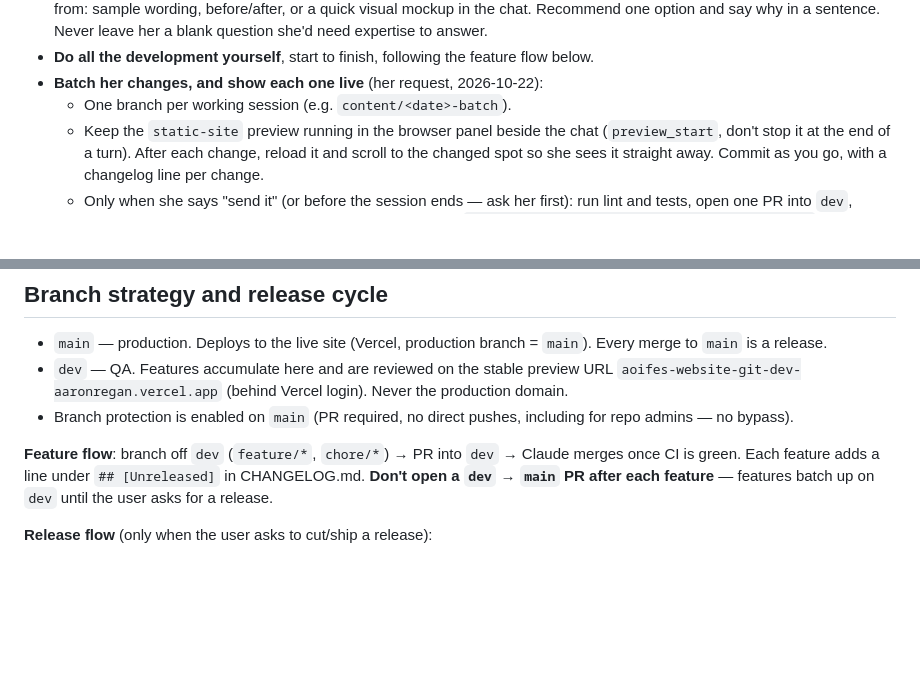
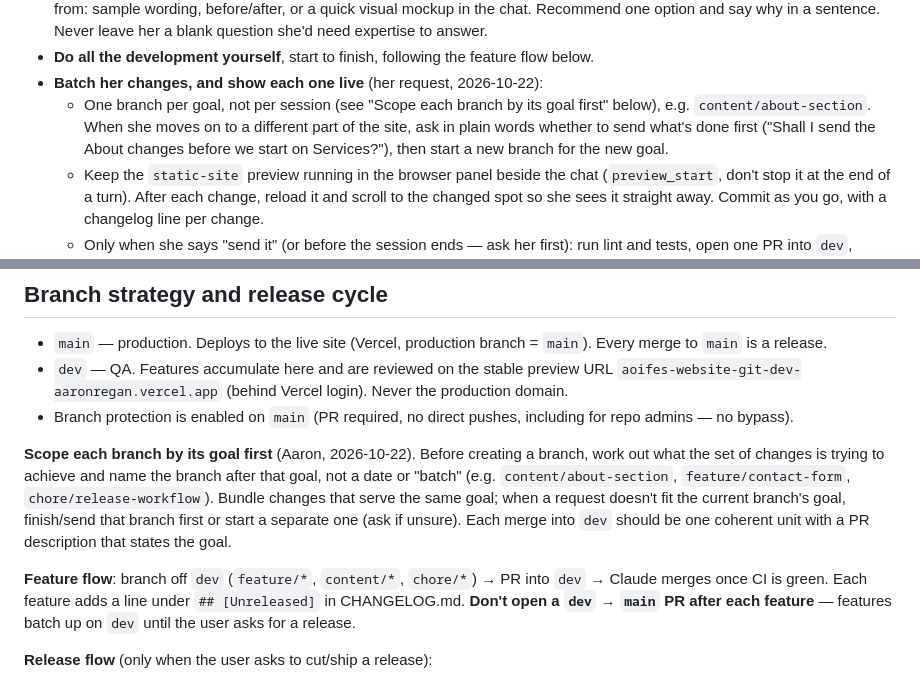
Before and after one commit to AaronRegan/aoifes-website, a Markdown page: .claude/CLAUDE.md, 2 parts joined by grey strips. Drawn GitHub-style; blank space fills up the shorter version.

Commit message:
Document scoping each branch by its goal
Aaron's rule: work out what a set of changes is trying to achieve before
branching, name the branch after that goal rather than a date, and keep
unrelated requests on separate branches so each merge into dev is one
coherent unit.

Co-Authored-By: Claude Opus 5.5 <noreply@anthropic.com>

```diff
--- a/.claude/CLAUDE.md
+++ b/.claude/CLAUDE.md
@@ -25,7 +25,11 @@ experience. Keep the development side out of her way:
 - **Do all the development yourself**, start to finish, following the
   feature flow below.
 - **Batch her changes, and show each one live** (her request, 2026-10-22):
-  - One branch per working session (e.g. `content/<date>-batch`).
+  - One branch per goal, not per session (see "Scope each branch by its
+    goal first" below), e.g. `content/about-section`. When she moves on
+    to a different part of the site, ask in plain words whether to send
+    what's done first ("Shall I send the About changes before we start
+    on Services?"), then start a new branch for the new goal.
   - Keep the `static-site` preview running in the browser panel beside
     the chat (`preview_start`, don't stop it at the end of a turn). After
     each change, reload it and scroll to the changed spot so she sees it
@@ -211,11 +215,20 @@ in `css/styles.css` — use them, don't add raw hex values.
 - Branch protection is enabled on `main` (PR required, no direct pushes,
   including for repo admins — no bypass).
 
-**Feature flow**: branch off `dev` (`feature/*`, `chore/*`) → PR into `dev`
-→ Claude merges once CI is green. Each feature adds a line under
-`## [Unreleased]` in CHANGELOG.md. **Don't open a `dev` → `main` PR after
-each feature** — features batch up on `dev` until the user asks for a
-release.
+**Scope each branch by its goal first** (Aaron, 2026-10-22). Before
+creating a branch, work out what the set of changes is trying to achieve
+and name the branch after that goal, not a date or "batch" (e.g.
+`content/about-section`, `feature/contact-form`, `chore/release-workflow`).
+Bundle changes that serve the same goal; when a request doesn't fit the
+current branch's goal, finish/send that branch first or start a separate
+one (ask if unsure). Each merge into `dev` should be one coherent unit
+with a PR description that states the goal.
+
+**Feature flow**: branch off `dev` (`feature/*`, `content/*`, `chore/*`) →
+PR into `dev` → Claude merges once CI is green. Each feature adds a line
+under `## [Unreleased]` in CHANGELOG.md. **Don't open a `dev` → `main` PR
+after each feature** — features batch up on `dev` until the user asks for
+a release.
 
 **Release flow** (only when the user asks to cut/ship a release):
 1. On a `release/vX.Y.Z` branch off `dev`, turn `## [Unreleased]` into
```
Also changed, not shown: CHANGELOG.md (+3 -2 lines).
